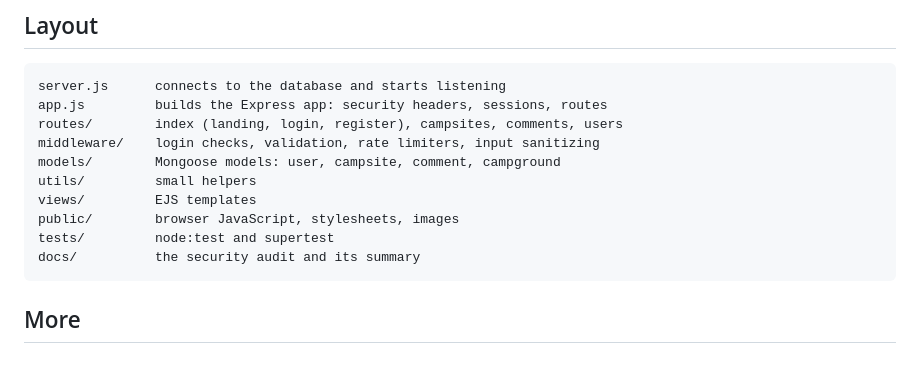
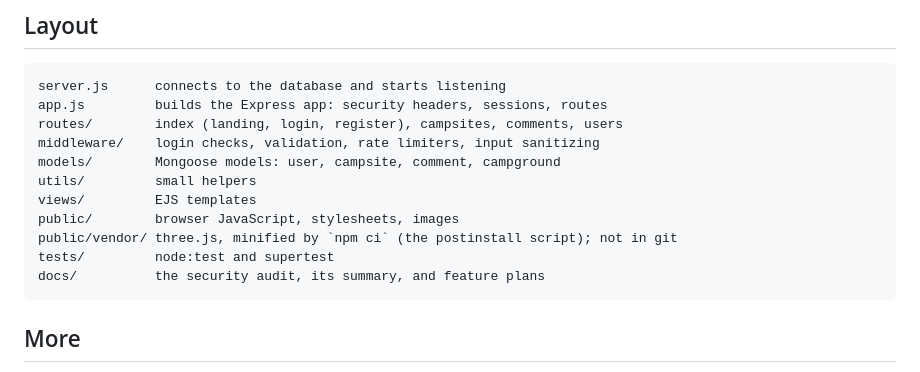
Before and after one commit to jordanaf808/jelpcamp, a Markdown page: README.md, the part around the change. GitHub-like rendering.

````diff
--- a/README.md
+++ b/README.md
@@ -108,8 +108,9 @@ models/        Mongoose models: user, campsite, comment, campground
 utils/         small helpers
 views/         EJS templates
 public/        browser JavaScript, stylesheets, images
+public/vendor/ three.js, minified by `npm ci` (the postinstall script); not in git
 tests/         node:test and supertest
-docs/          the security audit and its summary
+docs/          the security audit, its summary, and feature plans
 ```
 
 ## More
````
Also changed, not shown: docs/hero-3d-model/plan.md (+25 -8 lines).
